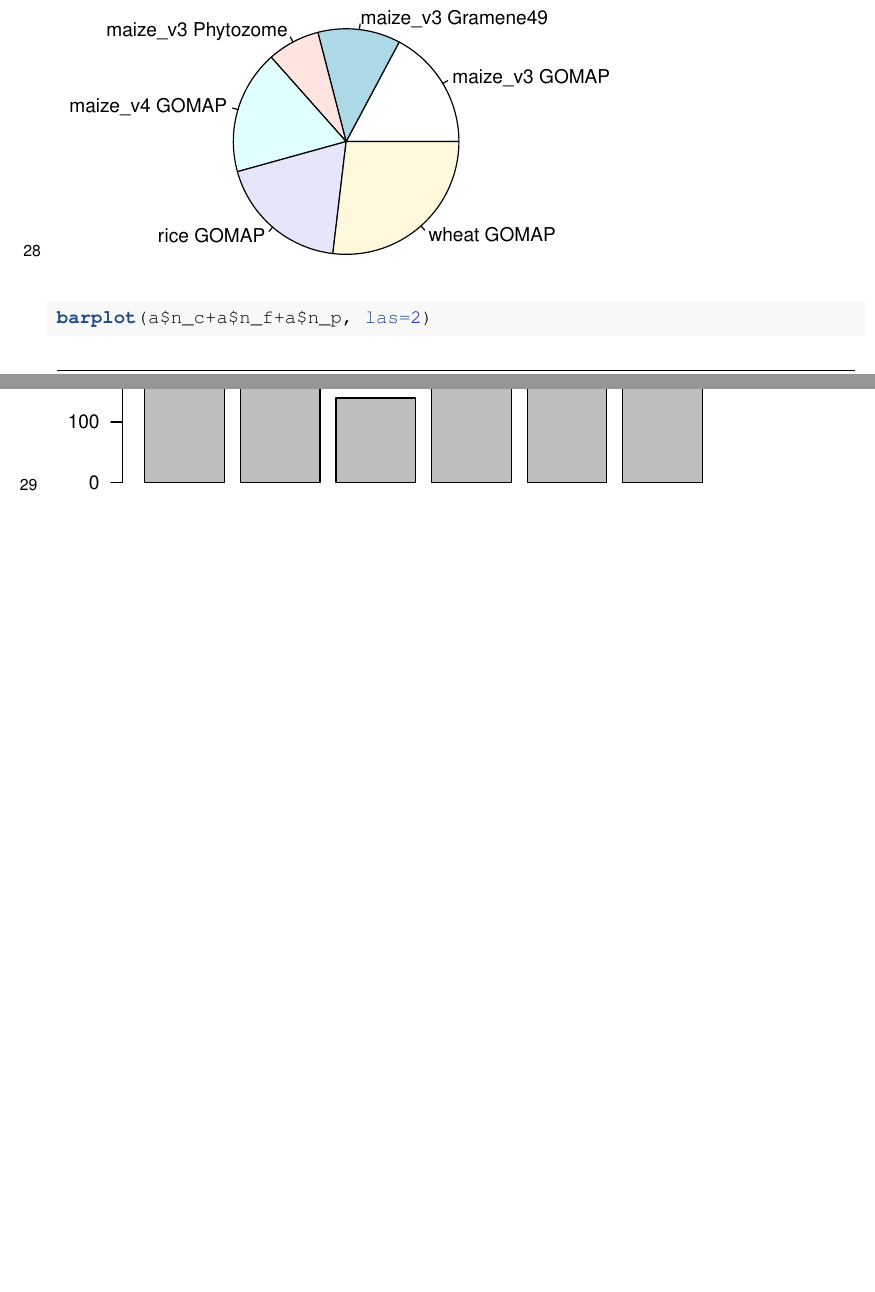
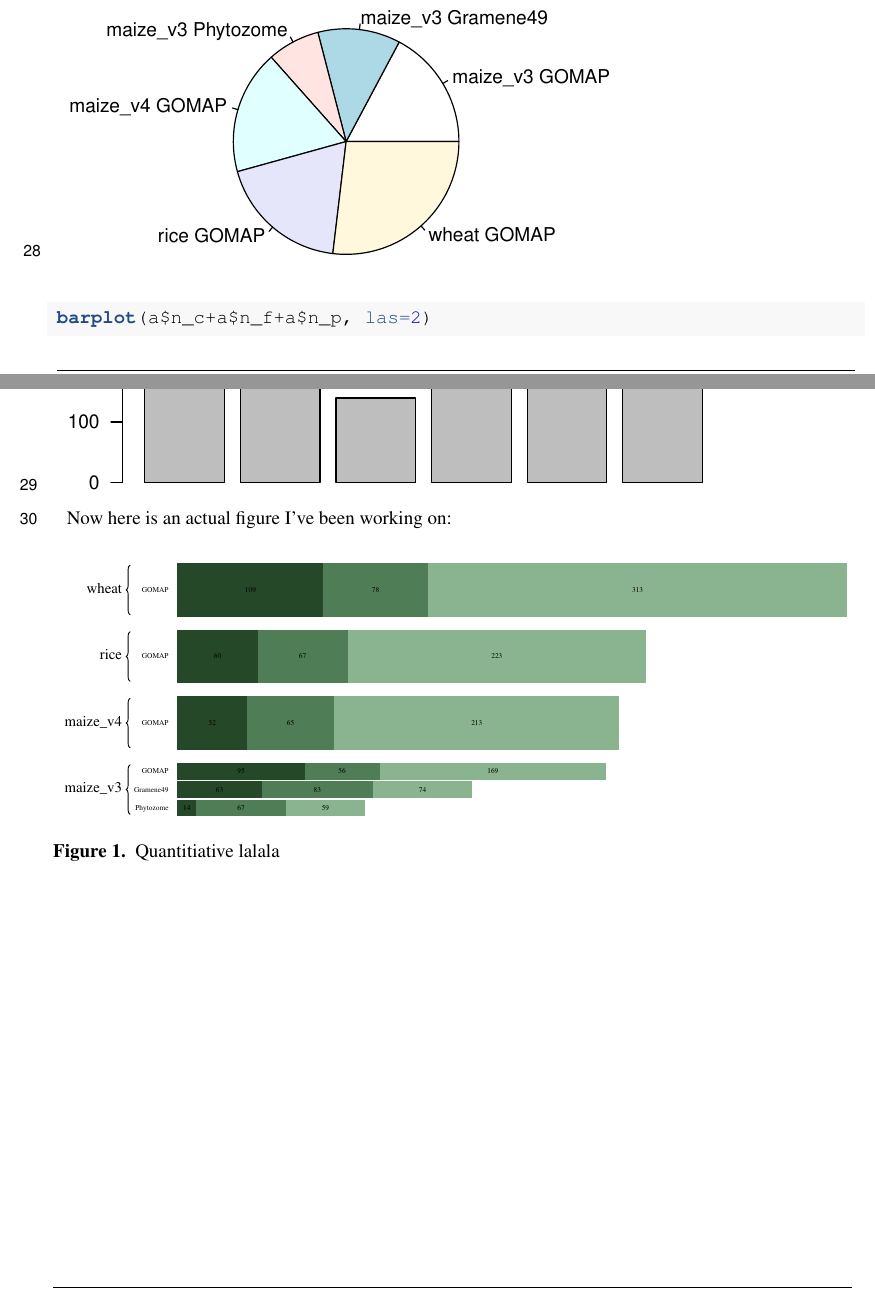
Before and after one commit to LeilaFattel/GOMAP-Paper-2019.1, a LaTeX document (src/manuscript/pandoc-frontiers-template/demo-manuscript.tex): two parts of pages 2 and 3 of 3, joined at a grey line, cut so that both start at the same text, the shorter picture padded with empty space. Compiled offline with pdfLaTeX.

Commit message:
Added quantity figure to demo manuscript

```diff
--- a/src/manuscript/pandoc-frontiers-template/demo-manuscript.tex
+++ b/src/manuscript/pandoc-frontiers-template/demo-manuscript.tex
@@ -213,4 +213,12 @@
 
 \includegraphics{demo-manuscript_files/figure-latex/plot2-1.pdf}
 
+Now here is an actual figure I've been working on:
+
+\begin{figure}[htbp]
+\centering
+\includegraphics{../../../reports/figures/annotation_quantities.pdf}
+\caption{Quantitiative lalala}
+\end{figure}
+
 \end{document}
```
Also changed, not shown: src/manuscript/pandoc-frontiers-template/demo-manuscript.pdf, src/manuscript/pandoc-frontiers-template/demo-manuscript_files/figure-latex/plot-1.pdf, src/manuscript/pandoc-frontiers-template/demo-manuscript_files/figure-latex/plot2-1.pdf, 1 other file.
